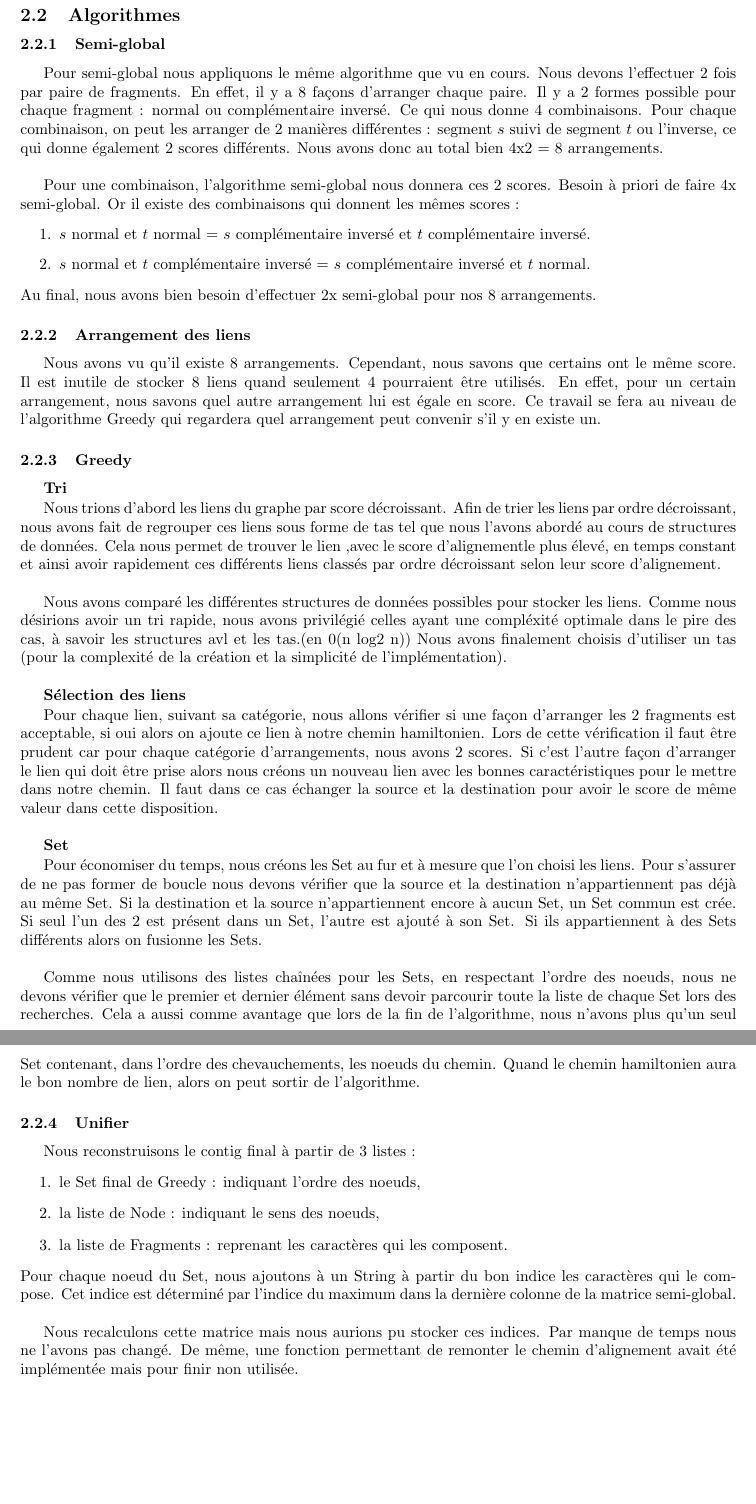
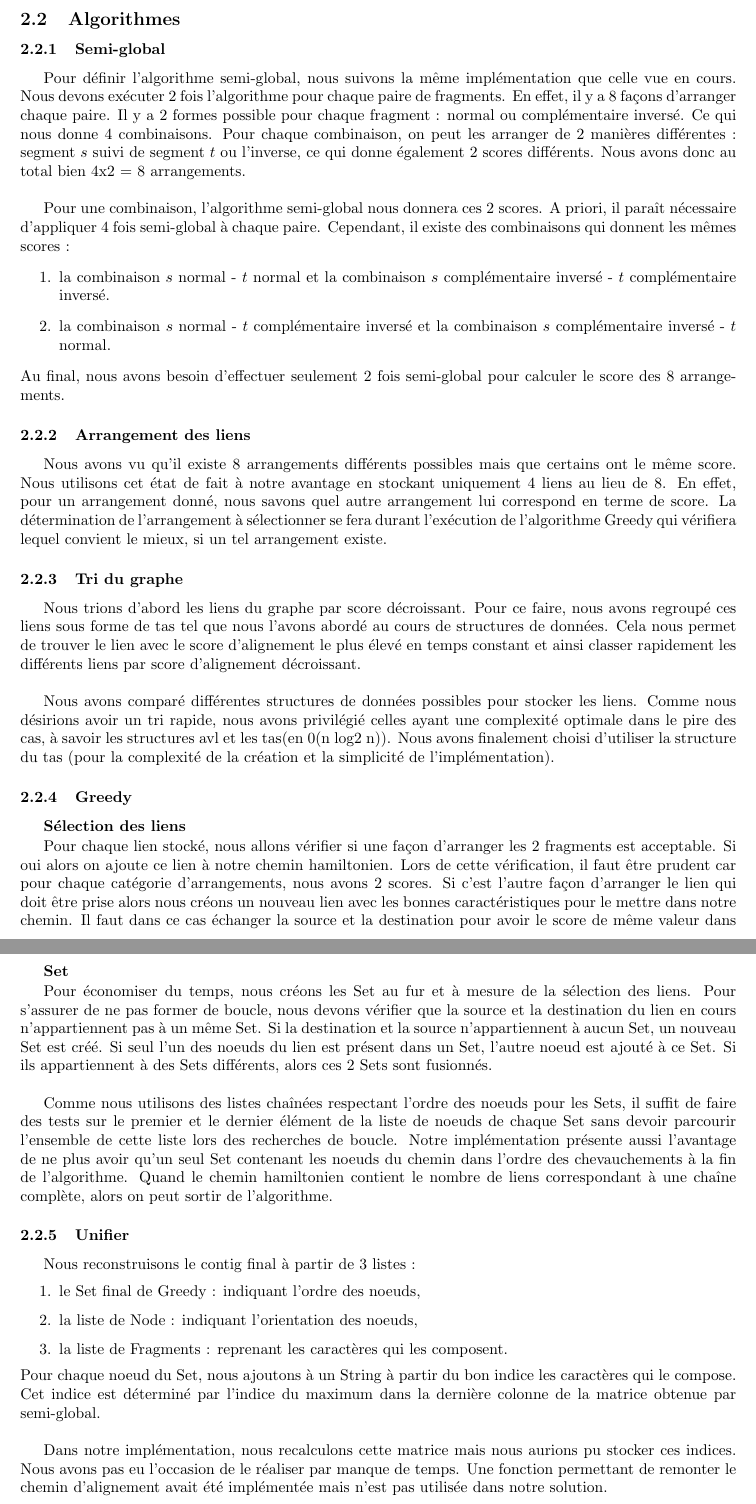
Before and after one commit to Arnaud94c/ProjetReconstructionFragments, a LaTeX document (rapport.tex): two parts of pages 4 and 5 of 9, joined at a grey line, cut so that both start at the same text, the shorter picture padded with empty space. Compiled offline with pdfLaTeX.

Commit message:
correction rapport

```diff
--- a/rapport.tex
+++ b/rapport.tex
@@ -51,52 +53,50 @@ Les objets Set représentent des ensembles de noeuds. Ces noeuds sont stockés d
 
 \subsection{Algorithmes}
 \subsubsection{Semi-global}
-Pour semi-global nous appliquons le même algorithme que vu en cours. Nous devons l'effectuer 2 fois par paire de fragments. En effet, il y a 8 façons d'arranger chaque paire. Il y a 2 formes possible pour chaque fragment : normal ou complémentaire inversé. Ce qui nous donne 4 combinaisons. Pour chaque combinaison, on peut les arranger de 2 manières différentes : segment $s$ suivi de segment $t$ ou l'inverse, ce qui donne également 2 scores différents. Nous avons donc au total bien 4x2 = 8 arrangements. \\
+Pour définir l'algorithme semi-global, nous suivons la même implémentation que celle vue en cours. Nous devons exécuter 2 fois l'algorithme pour chaque paire de fragments. En effet, il y a 8 façons d'arranger chaque paire. Il y a 2 formes possible pour chaque fragment : normal ou complémentaire inversé. Ce qui nous donne 4 combinaisons. Pour chaque combinaison, on peut les arranger de 2 manières différentes : segment $s$ suivi de segment $t$ ou l'inverse, ce qui donne également 2 scores différents. Nous avons donc au total bien 4x2 = 8 arrangements. \\
 
-Pour une combinaison, l'algorithme semi-global nous donnera ces 2 scores. Besoin à priori de faire 4x semi-global. Or il existe des combinaisons qui donnent les mêmes scores :
+Pour une combinaison, l'algorithme semi-global nous donnera ces 2 scores. A priori, il paraît nécessaire d'appliquer 4 fois semi-global à chaque paire. Cependant, il existe des combinaisons qui donnent les mêmes scores :
 \begin{enumerate}
-\item $s$ normal et $t$ normal = $s$ complémentaire inversé et $t$ complémentaire inversé.
-\item $s$ normal et $t$ complémentaire inversé = $s$ complémentaire inversé et $t$ normal.
+\item la combinaison $s$ normal - $t$ normal et la combinaison $s$ complémentaire inversé - $t$ complémentaire inversé.
+\item la combinaison $s$ normal - $t$ complémentaire inversé et la combinaison $s$ complémentaire inversé - $t$ normal.
 \end{enumerate}
-Au final, nous avons bien besoin d'effectuer 2x semi-global pour nos 8 arrangements.
+Au final, nous avons besoin d'effectuer seulement 2 fois semi-global pour calculer le score des 8 arrangements.
 
 \subsubsection{Arrangement des liens}
-Nous avons vu qu'il existe 8 arrangements. Cependant, nous savons que certains ont le même score. Il est inutile de stocker 8 liens quand seulement 4 pourraient être utilisés. En effet, pour un certain arrangement, nous savons quel autre arrangement lui est égale en score. Ce travail se fera au niveau de l'algorithme Greedy qui regardera quel arrangement peut convenir s'il y en existe un.
-\subsubsection{Greedy}
-\textbf{Tri}
+Nous avons vu qu'il existe 8 arrangements différents possibles mais que certains ont le même score. Nous utilisons cet état de fait à notre avantage en stockant uniquement 4 liens au lieu de 8. En effet, pour un arrangement donné, nous savons quel autre arrangement lui correspond en terme de score. La détermination de l'arrangement à sélectionner se fera durant l'exécution de l'algorithme Greedy qui vérifiera lequel convient le mieux, si un tel arrangement existe.
 
-\vspace{0.3mm}
-Nous trions d'abord les liens du graphe par score décroissant. Afin de trier les liens par ordre décroissant, nous avons fait de regrouper ces liens sous forme de tas tel que nous l'avons abordé au cours de structures de données. Cela nous permet de trouver le lien ,avec le score d'alignementle plus élevé, en temps constant et ainsi avoir rapidement ces différents liens classés par ordre décroissant
-selon leur score d'alignement.
+\subsubsection{Tri du graphe}
+Nous trions d'abord les liens du graphe par score décroissant. Pour ce faire, nous avons regroupé ces liens sous forme de tas tel que nous l'avons abordé au cours de structures de données. Cela nous permet de trouver le lien avec le score d'alignement le plus élevé en temps constant et ainsi classer rapidement les différents liens par score d'alignement décroissant.
 \\
 
-Nous avons comparé les différentes structures de données possibles pour stocker les liens. Comme nous désirions avoir un tri rapide, nous avons privilégié celles ayant une compléxité optimale dans le pire des cas, à savoir les structures avl et les tas.(en 0(n log2 n))
-Nous avons finalement choisis d'utiliser un tas (pour la complexité de la création et la simplicité de l'implémentation).\\
+Nous avons comparé différentes structures de données possibles pour stocker les liens. Comme nous désirions avoir un tri rapide, nous avons privilégié celles ayant une complexité optimale dans le pire des cas, à savoir les structures avl et les tas(en 0(n log2 n)).
+Nous avons finalement choisi d'utiliser la structure du tas (pour la complexité de la création et la simplicité de l'implémentation).
+
+\subsubsection{Greedy}
 
 \textbf{Sélection des liens}
 
 \vspace{0.3mm}
-Pour chaque lien, suivant sa catégorie, nous allons vérifier si une façon d'arranger les 2 fragments est acceptable, si oui alors on ajoute ce lien à notre chemin hamiltonien.
-Lors de cette vérification il faut être prudent car pour chaque catégorie d'arrangements, nous avons 2 scores. Si c'est l'autre façon d'arranger le lien qui doit être prise alors nous créons un nouveau lien avec les bonnes caractéristiques pour le mettre dans notre chemin. Il faut dans ce cas échanger la source et la destination pour avoir le score de même valeur dans cette disposition.\\
+Pour chaque lien stocké, nous allons vérifier si une façon d'arranger les 2 fragments est acceptable. Si oui alors on ajoute ce lien à notre chemin hamiltonien.
+Lors de cette vérification, il faut être prudent car pour chaque catégorie d'arrangements, nous avons 2 scores. Si c'est l'autre façon d'arranger le lien qui doit être prise alors nous créons un nouveau lien avec les bonnes caractéristiques pour le mettre dans notre chemin. Il faut dans ce cas échanger la source et la destination pour avoir le score de même valeur dans cette disposition.\\
 
 \textbf{Set}
 
 \vspace{0.3mm}
-Pour économiser du temps, nous créons les Set au fur et à mesure que l'on choisi les liens. Pour s'assurer de ne pas former de boucle nous devons vérifier que la source et la destination n'appartiennent pas déjà au même Set. Si la destination et la source n'appartiennent encore à aucun Set, un Set commun est crée. Si seul l'un des 2 est présent dans un Set, l'autre est ajouté à son Set. Si ils appartiennent à des Sets différents alors on fusionne les Sets. \\
+Pour économiser du temps, nous créons les Set au fur et à mesure de la sélection des liens. Pour s'assurer de ne pas former de boucle, nous devons vérifier que la source et la destination du lien en cours n'appartiennent pas à un même Set. Si la destination et la source n'appartiennent à aucun Set, un nouveau Set est créé. Si seul l'un des noeuds du lien est présent dans un Set, l'autre  noeud est ajouté à ce Set. Si ils appartiennent à des Sets différents, alors ces 2 Sets sont fusionnés. \\
 
-Comme nous utilisons des listes chaînées pour les Sets, en respectant l'ordre des noeuds, nous ne devons vérifier que le premier et dernier élément sans devoir parcourir toute la liste de chaque Set lors des recherches. Cela a aussi comme avantage que lors de la fin de l'algorithme, nous n'avons plus qu'un seul Set contenant, dans l'ordre des chevauchements, les noeuds du chemin.
-Quand le chemin hamiltonien aura le bon nombre de lien, alors on peut sortir de l'algorithme.
+Comme nous utilisons des listes chaînées respectant l'ordre des noeuds pour les Sets, il suffit de faire des tests sur le premier et le dernier élément de la liste de noeuds de chaque Set sans devoir parcourir l'ensemble de cette liste lors des recherches de boucle. Notre implémentation présente aussi l'avantage de ne plus avoir qu'un seul Set contenant les noeuds du chemin dans l'ordre des chevauchements à la fin de l'algorithme. Quand le chemin hamiltonien contient le nombre de liens correspondant à une chaîne complète, alors on peut sortir de l'algorithme.
 
 \subsubsection{Unifier}
 Nous reconstruisons le contig final à partir de 3 listes :
 \begin{enumerate}
 \item le Set final de Greedy : indiquant l'ordre des noeuds,
-\item la liste de Node : indiquant le sens des noeuds,
+\item la liste de Node : indiquant l'orientation des noeuds,
 \item la liste de Fragments : reprenant les caractères qui les composent.
 \end{enumerate}
-Pour chaque noeud du Set, nous ajoutons à un String à partir du bon indice les caractères qui le compose. Cet indice est déterminé par l'indice du maximum dans la dernière colonne de la matrice semi-global.\\
+Pour chaque noeud du Set, nous ajoutons à un String à partir du bon indice les caractères qui le compose. Cet indice est déterminé par l'indice du maximum dans la dernière colonne de la matrice obtenue par semi-global.\\
 
-Nous recalculons cette matrice mais nous aurions pu stocker ces indices. Par manque de temps nous ne l'avons pas changé. De même, une fonction permettant de remonter le chemin d'alignement avait été implémentée mais pour finir non utilisée.
+Dans notre implémentation, nous recalculons cette matrice mais nous aurions pu stocker ces indices. Nous avons pas eu l'occasion de le réaliser par manque de temps. Une fonction permettant de remonter le chemin d'alignement avait été implémentée mais n'est pas utilisée dans notre solution.
 
 
 \subsection{Répartition des tâches}
```
Also changed, not shown: rapport.pdf, rapport.tex (54 more changed lines).
